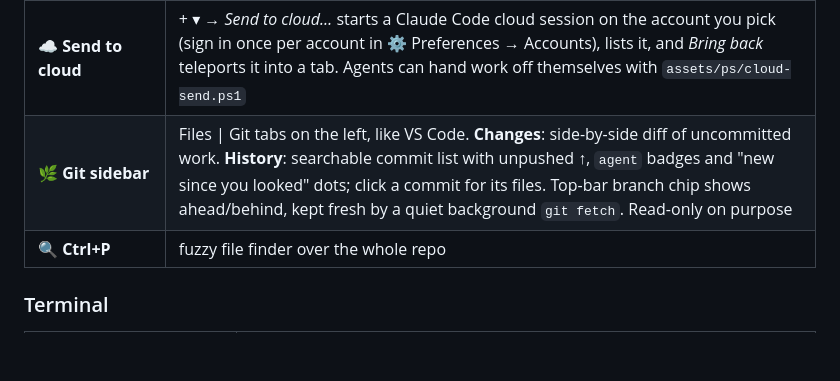
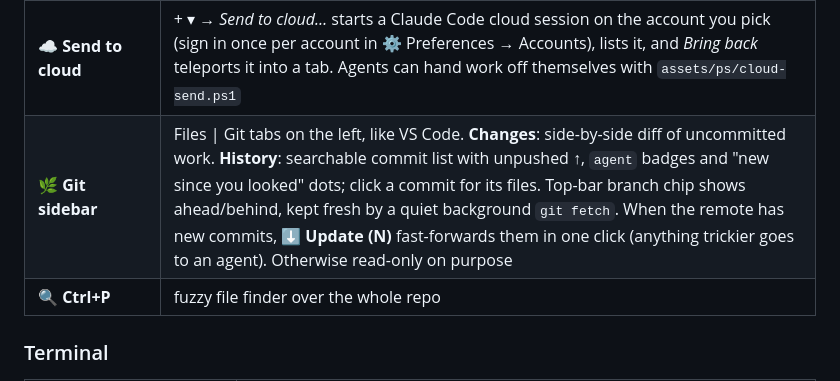
Before and after one commit to enerage/vibespace, a Markdown page: README.md, the part around the change. Rendered like a GitHub page; blank space fills up the shorter version.

```diff
--- a/README.md
+++ b/README.md
@@ -75,7 +75,7 @@ VibeSpace is that place, built for people who live in agents all day.
 | 🔗 **Clickable file:line** | `src/app.js:42` in an agent's output opens that file at that line |
 | 🔎 **Search** (Ctrl+Shift+F) | Files \| Git \| Search on the left: full-text search with match case / whole word / regex; click a hit to open it at that line |
 | ☁ **Send to cloud** | + ▾ → *Send to cloud…* starts a Claude Code cloud session on the account you pick (sign in once per account in ⚙ Preferences → Accounts), lists it, and *Bring back* teleports it into a tab. Agents can hand work off themselves with `assets/ps/cloud-send.ps1` |
-| 🌿 **Git sidebar** | Files \| Git tabs on the left, like VS Code. **Changes**: side-by-side diff of uncommitted work. **History**: searchable commit list with unpushed ↑, `agent` badges and "new since you looked" dots; click a commit for its files. Top-bar branch chip shows ahead/behind, kept fresh by a quiet background `git fetch`. Read-only on purpose |
+| 🌿 **Git sidebar** | Files \| Git tabs on the left, like VS Code. **Changes**: side-by-side diff of uncommitted work. **History**: searchable commit list with unpushed ↑, `agent` badges and "new since you looked" dots; click a commit for its files. Top-bar branch chip shows ahead/behind, kept fresh by a quiet background `git fetch`. When the remote has new commits, **⬇ Update (N)** fast-forwards them in one click (anything trickier goes to an agent). Otherwise read-only on purpose |
 | 🔍 **Ctrl+P** | fuzzy file finder over the whole repo |
 
 ### Terminal
```
Also changed, not shown: CHANGELOG.md (+3 -1 lines), CLAUDE.md (+17 -1 lines).
